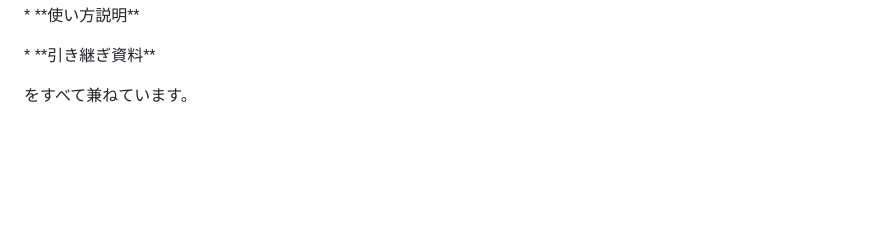
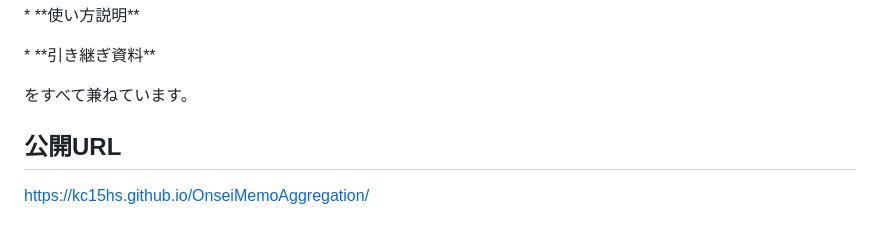
Before and after one commit to kc15hs/OnseiMemoAggregation, a Markdown page: README.md, the part around the change. Drawn GitHub-style; blank space fills up the shorter version.

Commit message:
ReadMeの修正

```diff
--- a/README.md
+++ b/README.md
@@ -405,3 +405,7 @@ OnseiMemoAggregation/
 
 
 をすべて兼ねています。
+
+
+## 公開URL
+https://kc15hs.github.io/OnseiMemoAggregation/
```
